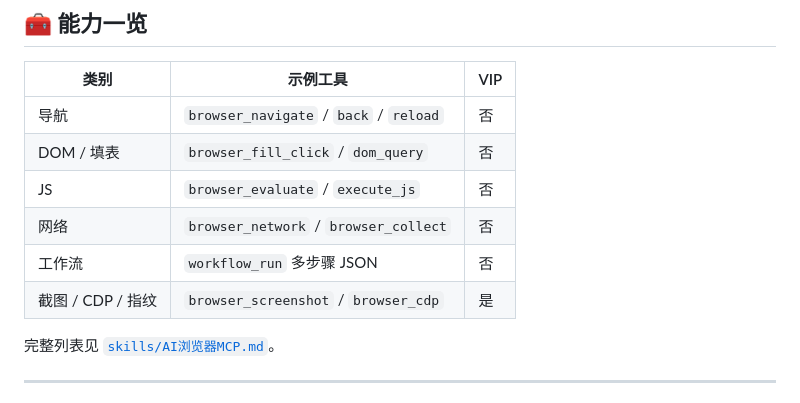
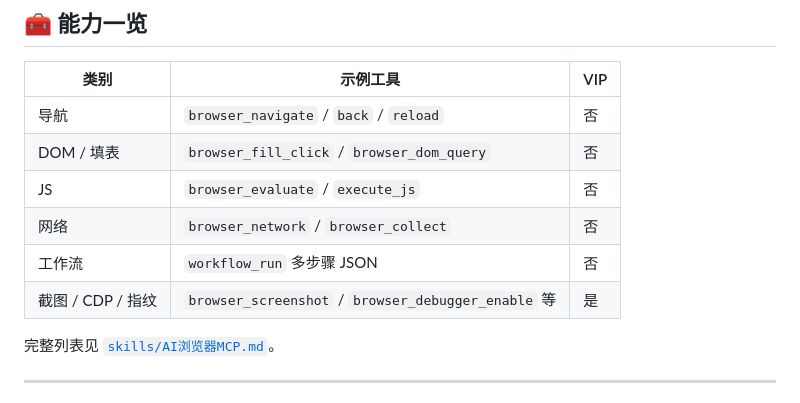
Before and after one commit to AI-XiaoDao/ai-browser-mcp, a Markdown page: README.md, the part around the change. Drawn GitHub-style.

```diff
--- a/README.md
+++ b/README.md
@@ -146,11 +146,11 @@ flowchart LR
 | 类别 | 示例工具 | VIP |
 |------|----------|-----|
 | 导航 | `browser_navigate` / `back` / `reload` | 否 |
-| DOM / 填表 | `browser_fill_click` / `dom_query` | 否 |
+| DOM / 填表 | `browser_fill_click` / `browser_dom_query` | 否 |
 | JS | `browser_evaluate` / `execute_js` | 否 |
 | 网络 | `browser_network` / `browser_collect` | 否 |
 | 工作流 | `workflow_run` 多步骤 JSON | 否 |
-| 截图 / CDP / 指纹 | `browser_screenshot` / `browser_cdp` | 是 |
+| 截图 / CDP / 指纹 | `browser_screenshot` / `browser_debugger_enable` 等 | 是 |
 
 完整列表见 [`skills/AI浏览器MCP.md`](CEFbro/AI浏览器/skills/AI浏览器MCP.md)。
 
```
Also changed, not shown: OPEN_SOURCE.md (+142 -53 lines).
